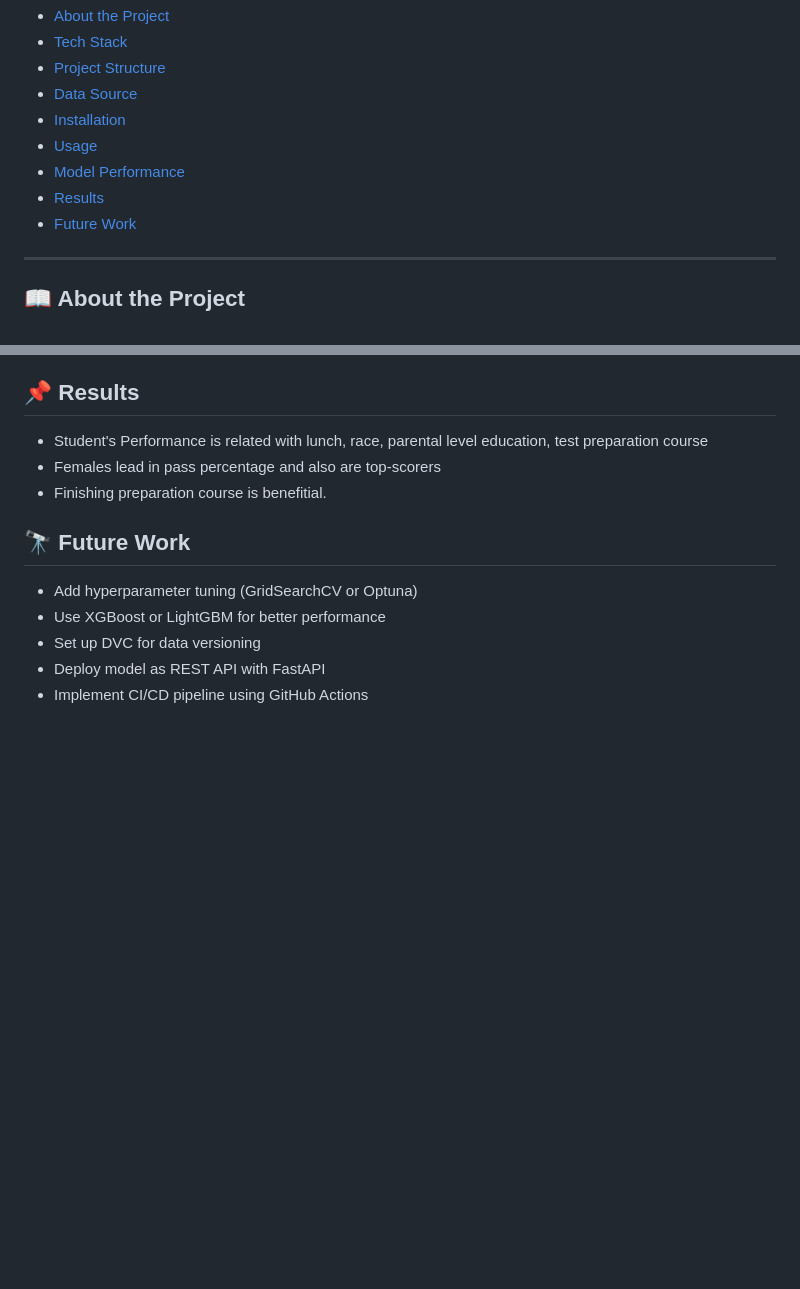
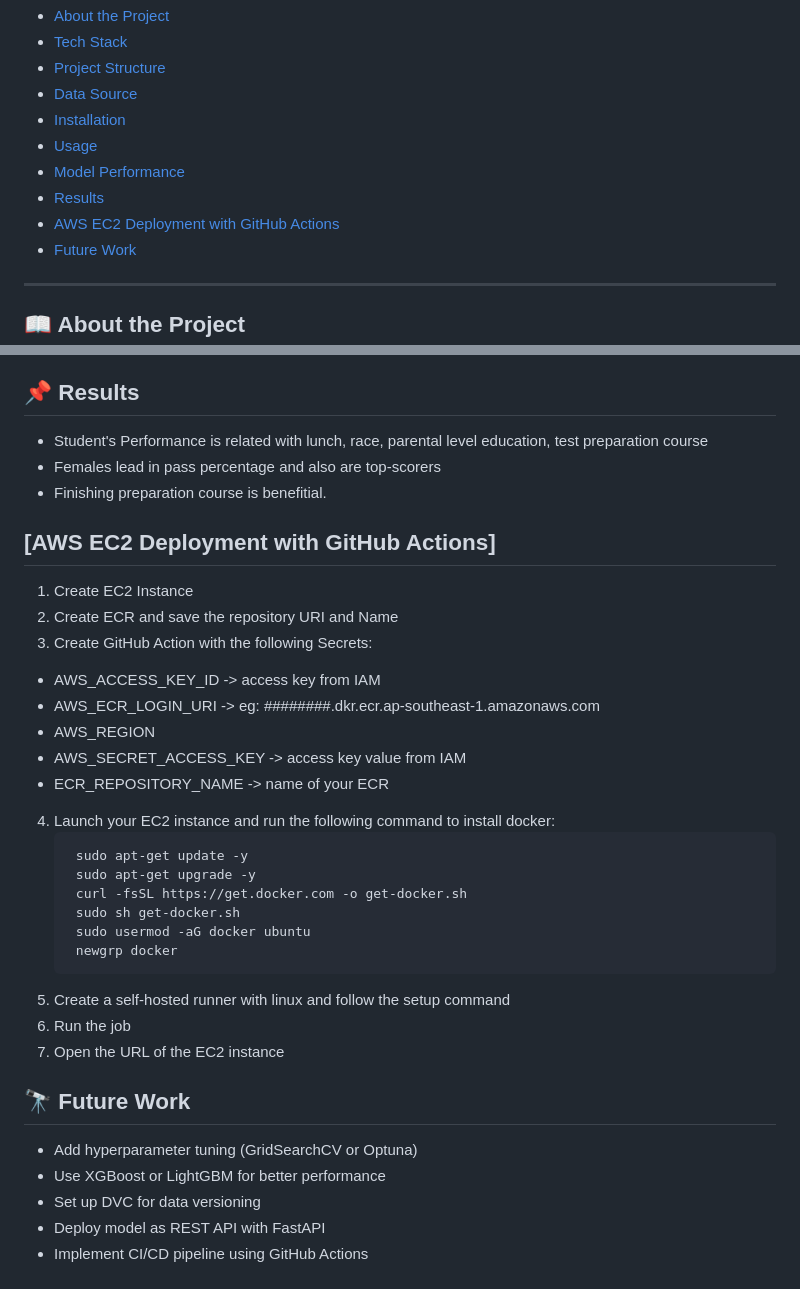
Before and after one commit to aiman-aisa/ml-ai-projects-2025, a Markdown page: README.md, 2 parts joined by grey strips. Rendered like a GitHub page; blank space fills up the shorter version.

````diff
--- a/README.md
+++ b/README.md
@@ -12,6 +12,7 @@
 - [Usage](#usage)
 - [Model Performance](#model-performance)
 - [Results](#results)
+- [AWS EC2 Deployment with GitHub Actions](#deployment)
 - [Future Work](#future-work)
 
 ---
@@ -111,6 +112,28 @@ Best model is Linear Regression with accuracy of 86.98%
 - Females lead in pass percentage and also are top-scorers
 - Finishing preparation course is benefitial.
 
+## [AWS EC2 Deployment with GitHub Actions]
+1. Create EC2 Instance
+2. Create ECR and save the repository URI and Name
+3. Create GitHub Action with the following Secrets:
+ - AWS_ACCESS_KEY_ID -> access key from IAM
+ - AWS_ECR_LOGIN_URI -> eg: ########.dkr.ecr.ap-southeast-1.amazonaws.com
+ - AWS_REGION
+ - AWS_SECRET_ACCESS_KEY -> access key value from IAM
+ - ECR_REPOSITORY_NAME -> name of your ECR
+4. Launch your EC2 instance and run the following command to install docker:
+   ```bash
+    sudo apt-get update -y
+    sudo apt-get upgrade -y
+    curl -fsSL https://get.docker.com -o get-docker.sh
+    sudo sh get-docker.sh
+    sudo usermod -aG docker ubuntu
+    newgrp docker
+   ```
+5. Create a self-hosted runner with linux and follow the setup command
+6. Run the job
+7. Open the URL of the EC2 instance
+
 ## 🔭 Future Work
 - Add hyperparameter tuning (GridSearchCV or Optuna)
 - Use XGBoost or LightGBM for better performance
````
